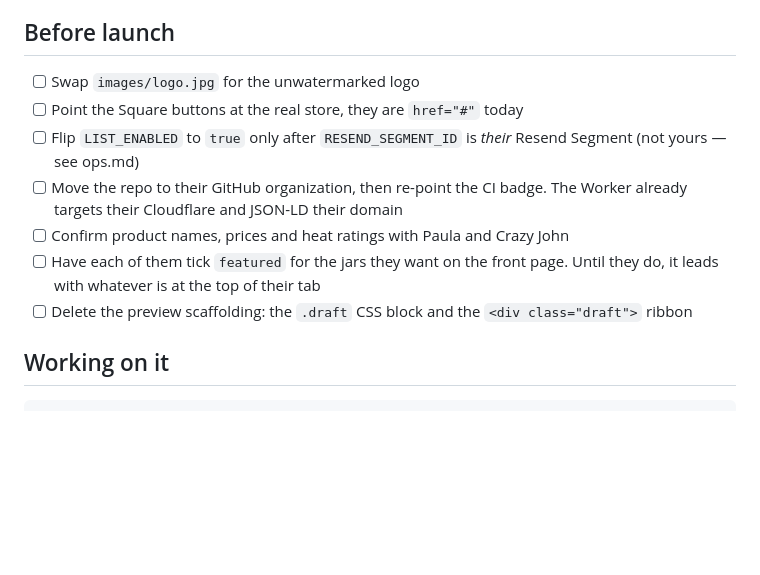
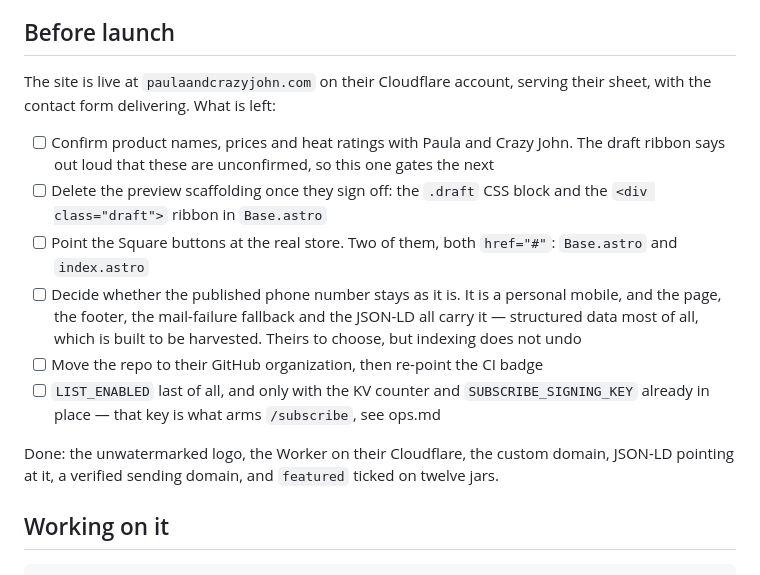
Before and after one commit to rwickliffe/hotstuff, a Markdown page: README.md, the part around the change. Rendered like a GitHub page; blank space fills up the shorter version.

Commit message:
Prune the launch checklist to what is actually outstanding

```diff
--- a/README.md
+++ b/README.md
@@ -172,17 +172,28 @@ mean entering every market twice. The sheet is the only place dates live.
 
 ## Before launch
 
-- [ ] Swap `images/logo.jpg` for the unwatermarked logo
-- [ ] Point the Square buttons at the real store, they are `href="#"` today
-- [ ] Flip `LIST_ENABLED` to `true` only after `RESEND_SEGMENT_ID` is *their*
-      Resend Segment (not yours — see ops.md)
-- [ ] Move the repo to their GitHub organization, then re-point the CI badge.
-      The Worker already targets their Cloudflare and JSON-LD their domain
-- [ ] Confirm product names, prices and heat ratings with Paula and Crazy John
-- [ ] Have each of them tick `featured` for the jars they want on the front
-      page. Until they do, it leads with whatever is at the top of their tab
-- [ ] Delete the preview scaffolding: the `.draft` CSS block and the
-      `<div class="draft">` ribbon
+The site is live at `paulaandcrazyjohn.com` on their Cloudflare account,
+serving their sheet, with the contact form delivering. What is left:
+
+- [ ] Confirm product names, prices and heat ratings with Paula and Crazy
+      John. The draft ribbon says out loud that these are unconfirmed, so
+      this one gates the next
+- [ ] Delete the preview scaffolding once they sign off: the `.draft` CSS
+      block and the `<div class="draft">` ribbon in `Base.astro`
+- [ ] Point the Square buttons at the real store. Two of them, both
+      `href="#"`: `Base.astro` and `index.astro`
+- [ ] Decide whether the published phone number stays as it is. It is a
+      personal mobile, and the page, the footer, the mail-failure fallback
+      and the JSON-LD all carry it — structured data most of all, which is
+      built to be harvested. Theirs to choose, but indexing does not undo
+- [ ] Move the repo to their GitHub organization, then re-point the CI badge
+- [ ] `LIST_ENABLED` last of all, and only with the KV counter and
+      `SUBSCRIBE_SIGNING_KEY` already in place — that key is what arms
+      `/subscribe`, see ops.md
+
+Done: the unwatermarked logo, the Worker on their Cloudflare, the custom
+domain, JSON-LD pointing at it, a verified sending domain, and `featured`
+ticked on twelve jars.
 
 ## Working on it
 
```
